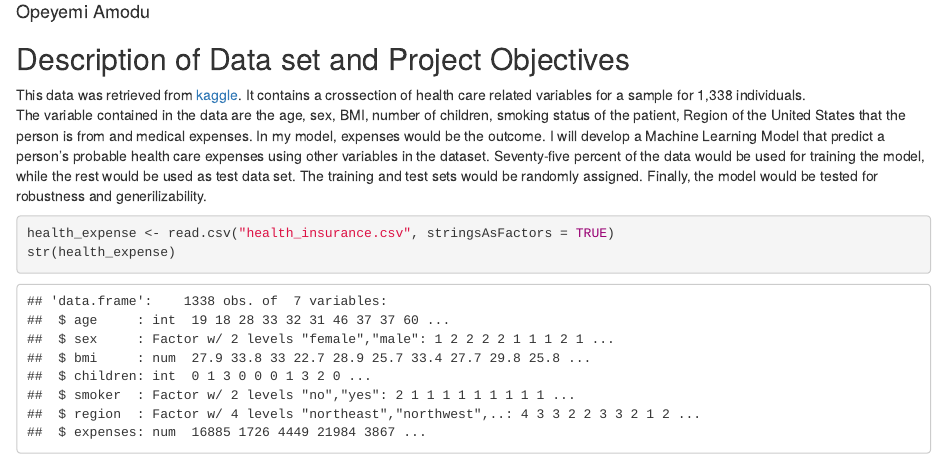
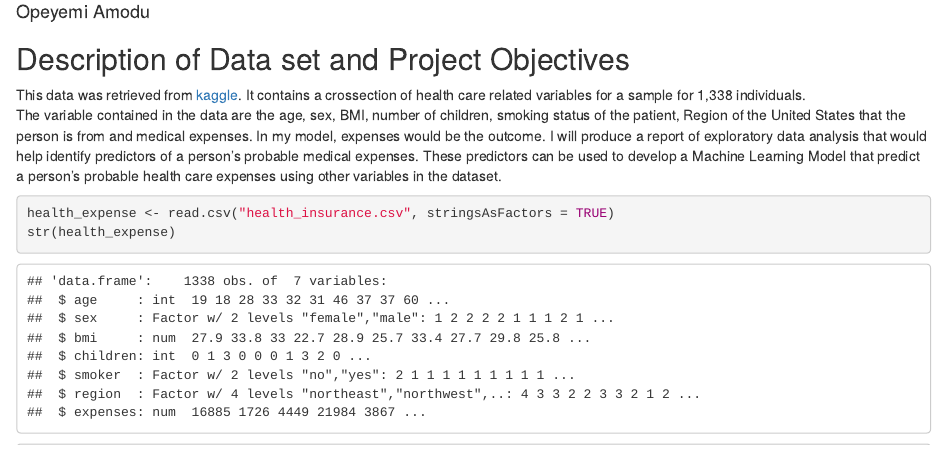
Before and after one commit to OpeAmodu/my_INFO550_repo, an R Markdown document (costmodelling.Rmd): the page in a window 1100 px wide, from 70 px down. Rendered offline with R 4.5, knitr and Pandoc, with nearby package versions.

Commit message:
added dockerfile, updated README and costmodelling.Rmd

````diff
--- a/costmodelling.Rmd
+++ b/costmodelling.Rmd
@@ -9,9 +9,8 @@ output: html_document
 This data was retrieved from [kaggle](https://www.kaggle.com/raghupalem/insurance-charges).
 It contains a crossection of health care related variables for a sample for 1,338 individuals.
 The variable contained in the data are the age, sex, BMI, number of children, smoking status of the patient, Region of the United States that the person is from and medical expenses.
-In my model, expenses would be the outcome. I will develop a Machine Learning Model that predict a person's probable health care expenses using other variables in the dataset. Seventy-five
-percent of the data would be used for training the model, while the rest would be used as test data set. The training and test sets would be randomly assigned. Finally, the model
-would be tested for robustness and generilizability.
+In my model, expenses would be the outcome. I will produce a report of exploratory data analysis that would help identify predictors of a person's probable medical expenses. These predictors can be used to
+develop a Machine Learning Model that predict a person's probable health care expenses using other variables in the dataset.
 
 ```{r}
 health_expense <- read.csv("health_insurance.csv", stringsAsFactors = TRUE)
````
Also changed, not shown: README.md, 2 other files.
